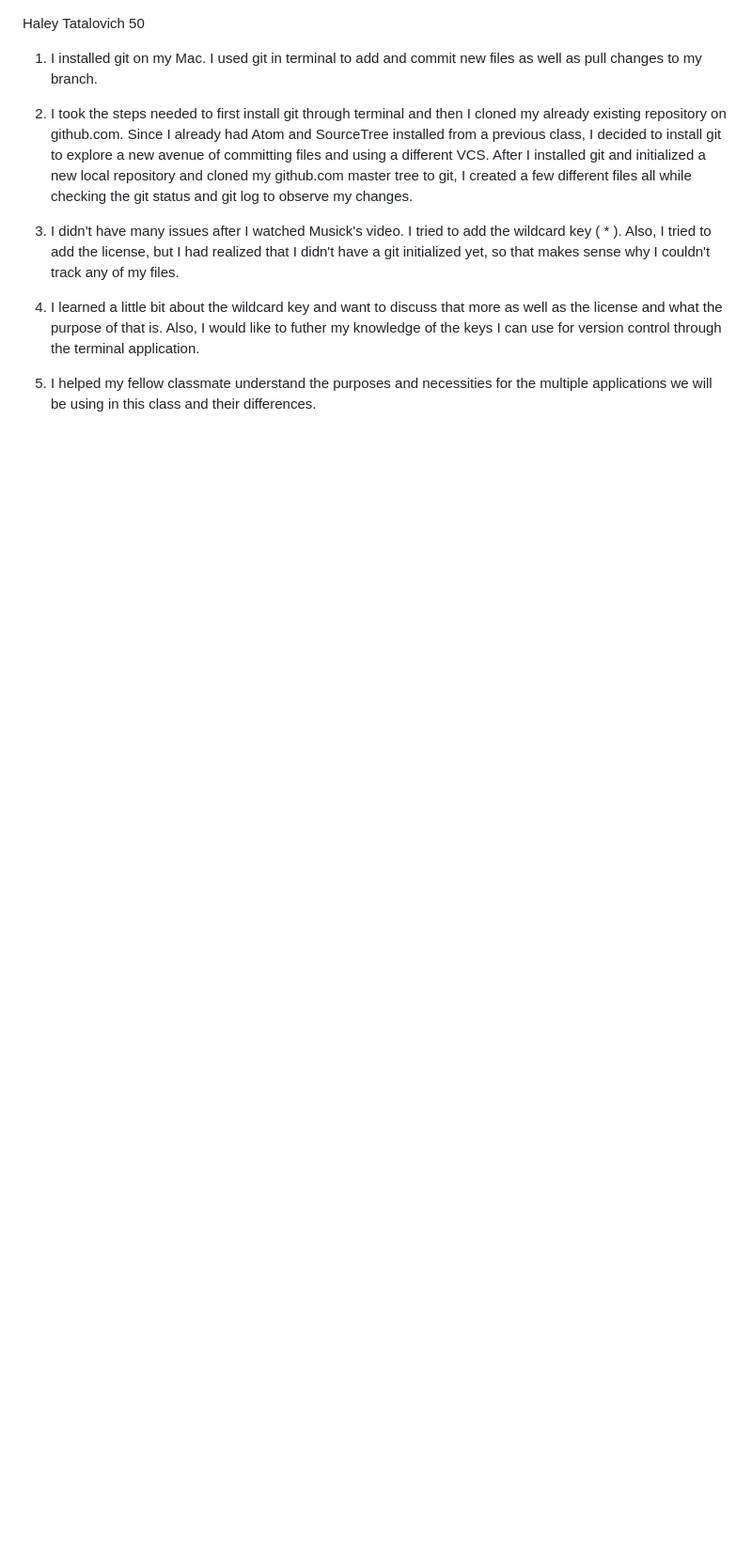
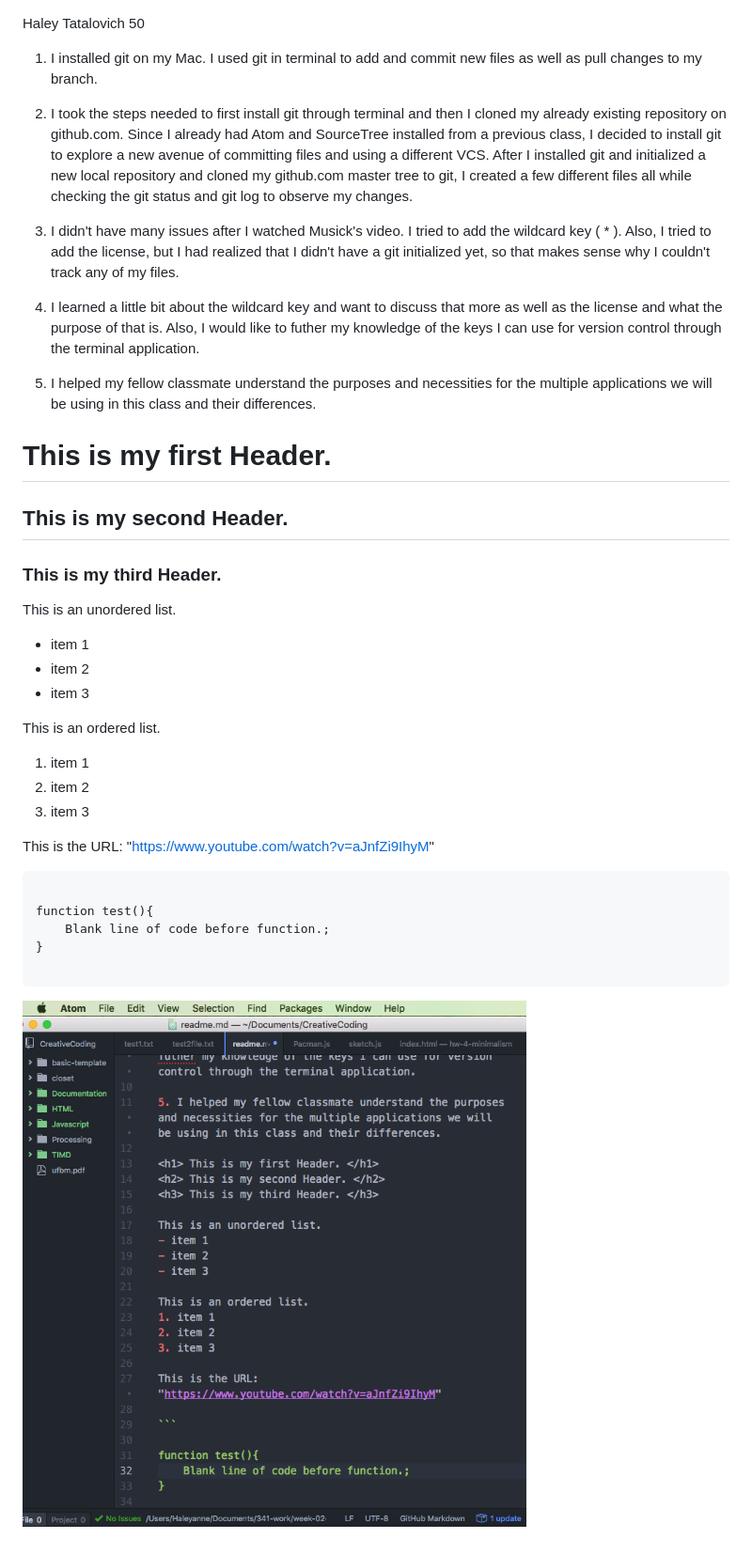
Before and after one commit to HaleyTat/341-work, a Markdown page: week-02-assignment/readme.md, the part around the change. Shown: that part at 94% size. Drawn GitHub-style; pictures changed too: week-02-assignment/AtomScreenshot.jpg (added); blank space fills up the shorter version.

Commit message:
added image of Atom screenshot and added multi line code block.

````diff
--- a/week-02-assignment/readme.md
+++ b/week-02-assignment/readme.md
@@ -9,3 +9,28 @@ Haley Tatalovich 50
 4. I learned a little bit about the wildcard key and want to discuss that more as well as the license and what the purpose of that is. Also, I would like to futher my knowledge of the keys I can use for version control through the terminal application.
 
 5. I helped my fellow classmate understand the purposes and necessities for the multiple applications we will be using in this class and their differences.
+
+<h1> This is my first Header. </h1>
+<h2> This is my second Header. </h2>
+<h3> This is my third Header. </h3>
+
+This is an unordered list.
+- item 1
+- item 2
+- item 3
+
+This is an ordered list.
+1. item 1
+2. item 2
+3. item 3
+
+This is the URL: "https://www.youtube.com/watch?v=aJnfZi9IhyM"
+
+```
+
+function test(){
+    Blank line of code before function.;
+}
+
+```
+![Image of my editor](AtomScreenshot.jpg)
````
